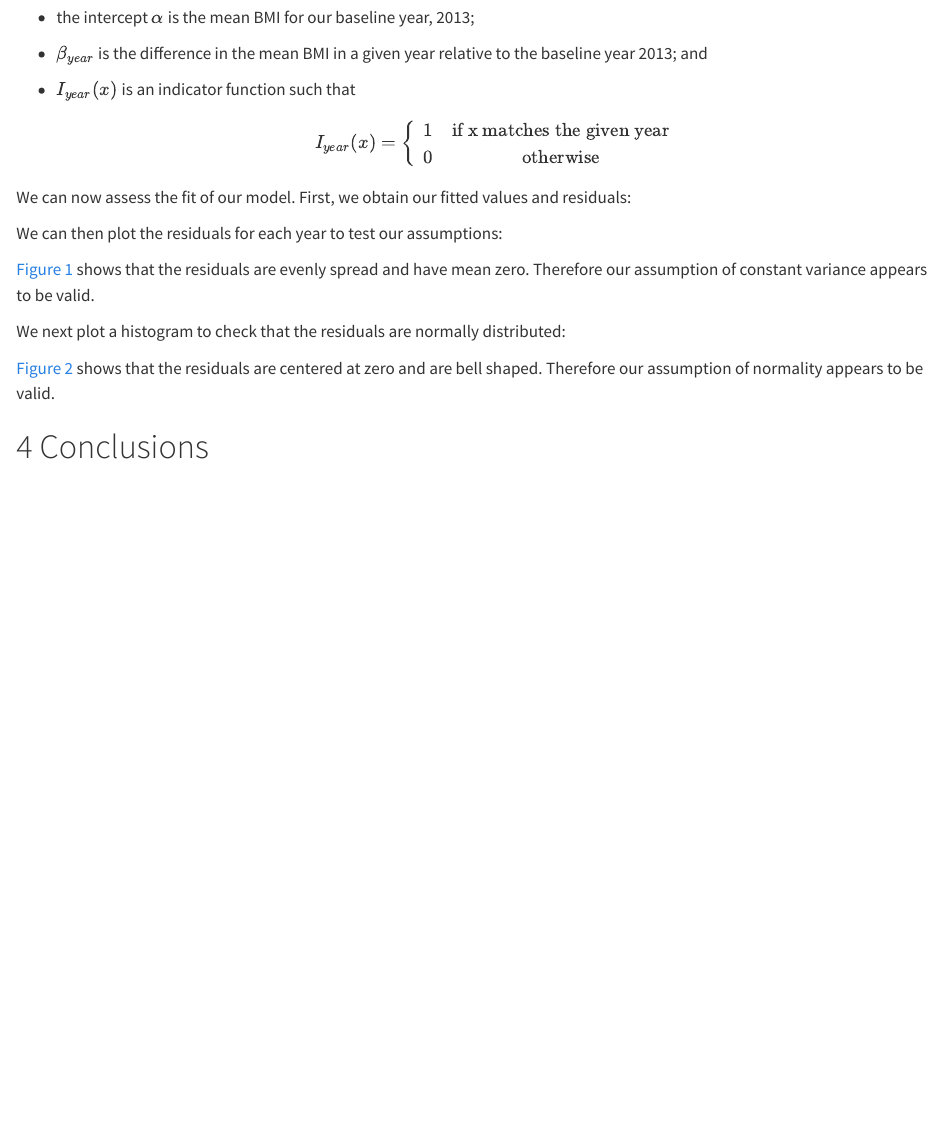
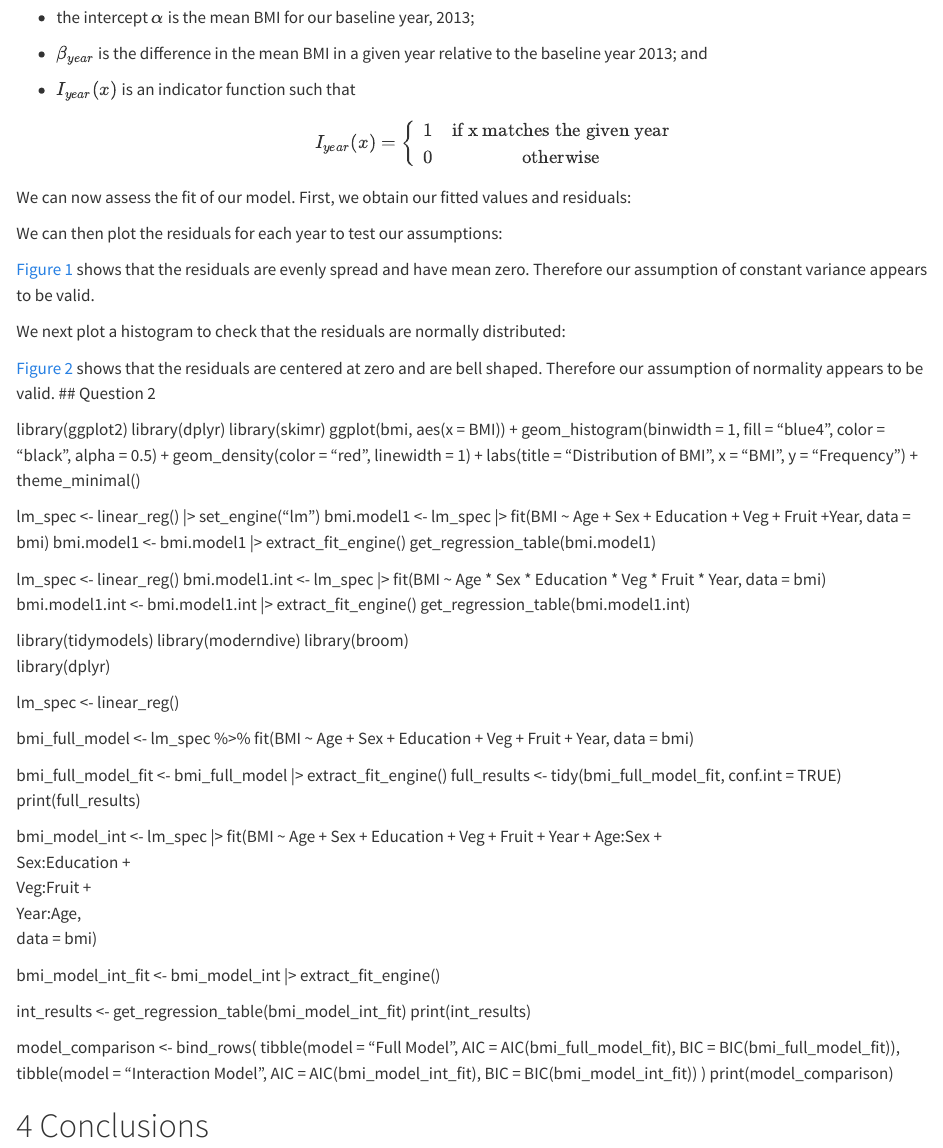
Before and after one commit to Wlang-art/DAS-group-3, a Quarto document (Data analysis group project.qmd): the page in a window 1100 px wide, from 1040 px down. Rendered offline with R 4.5, knitr and Pandoc in place of Quarto, with nearby package versions; the code chunks are not run, so their results and figures are left out.

Commit message:
Update Data analysis group project.qmd

````diff
--- a/Data analysis group project.qmd
+++ b/Data analysis group project.qmd
@@ -166,5 +166,68 @@ ggplot(regression_points, aes(x = residual)) +
 ```
 
 @fig-reg-hist shows that the residuals are centered at zero and are bell shaped. Therefore our assumption of normality appears to be valid.
+## Question 2
+
+library(ggplot2)
+library(dplyr)
+library(skimr)
+ggplot(bmi, aes(x = BMI)) +
+  geom_histogram(binwidth = 1, fill = "blue4", color = "black", alpha = 0.5) +
+  geom_density(color = "red", linewidth = 1) +
+  labs(title = "Distribution of BMI",
+       x = "BMI",
+       y = "Frequency") +
+  theme_minimal()
+
+lm_spec <- linear_reg() |> set_engine("lm")
+bmi.model1 <- lm_spec |> fit(BMI ~ Age + Sex + Education + Veg + Fruit +Year, data = bmi)
+bmi.model1 <- bmi.model1 |> extract_fit_engine()
+get_regression_table(bmi.model1)
+
+lm_spec <- linear_reg()
+bmi.model1.int <- lm_spec |> fit(BMI ~ Age * Sex * Education * Veg * Fruit * Year, data = bmi)
+bmi.model1.int <- bmi.model1.int |> extract_fit_engine()
+get_regression_table(bmi.model1.int)
+
+library(tidymodels)
+library(moderndive)
+library(broom)
+library(dplyr)
+
+lm_spec <- linear_reg()
+
+bmi_full_model <- lm_spec %>%
+  fit(BMI ~ Age + Sex + Education + Veg + Fruit + Year, data = bmi)
+
+
+bmi_full_model_fit <- bmi_full_model |> extract_fit_engine()
+full_results <- tidy(bmi_full_model_fit, conf.int = TRUE)
+print(full_results)
+
+
+bmi_model_int <- lm_spec |>
+  fit(BMI ~ Age + Sex + Education + Veg + Fruit + Year +
+        Age:Sex +
+        Sex:Education +
+        Veg:Fruit +
+        Year:Age,
+      data = bmi)
+
+
+bmi_model_int_fit <- bmi_model_int |> extract_fit_engine()
+
+int_results <- get_regression_table(bmi_model_int_fit)
+print(int_results)
+
+
+model_comparison <- bind_rows(
+  tibble(model = "Full Model",
+         AIC = AIC(bmi_full_model_fit),
+         BIC = BIC(bmi_full_model_fit)),
+  tibble(model = "Interaction Model",
+         AIC = AIC(bmi_model_int_fit),
+         BIC = BIC(bmi_model_int_fit))
+)
+print(model_comparison)
 
 # Conclusions {#sec-con}
````
